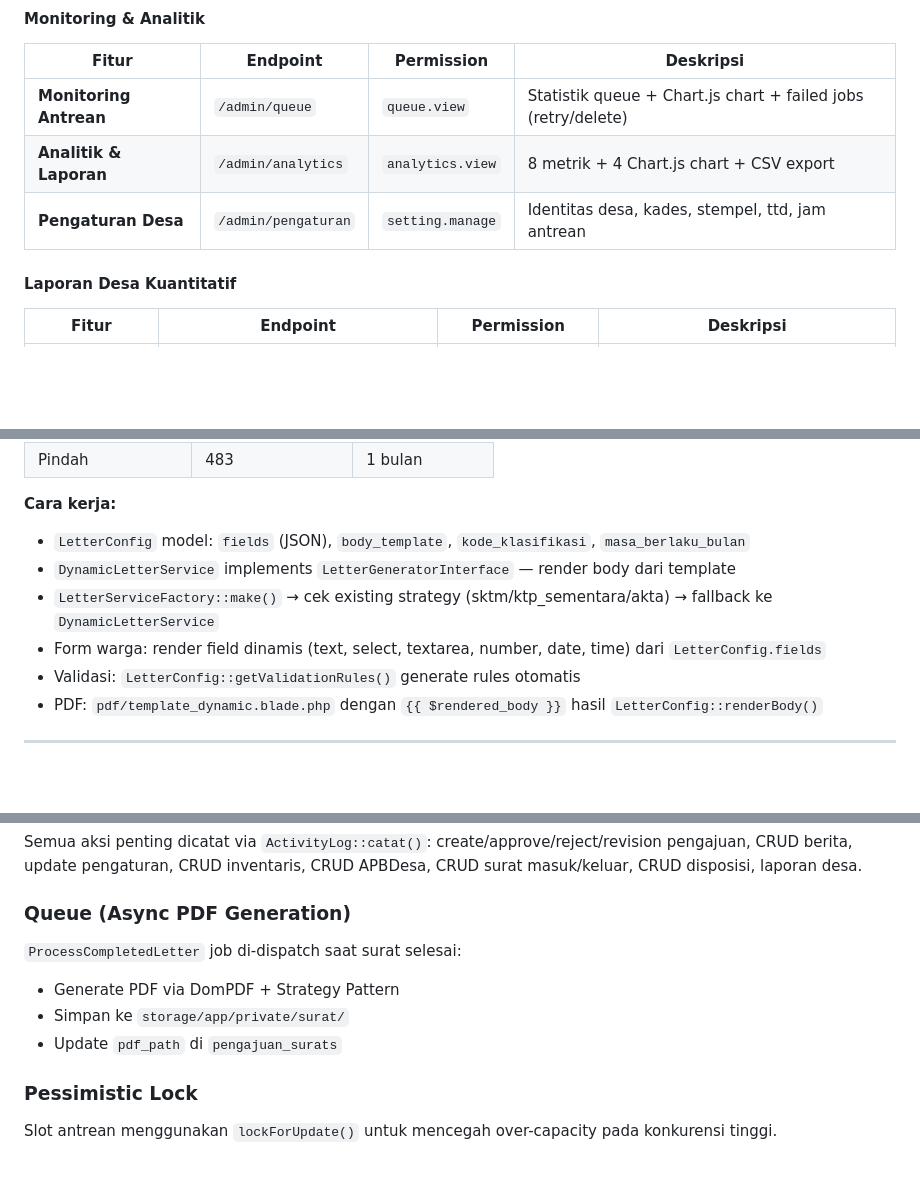
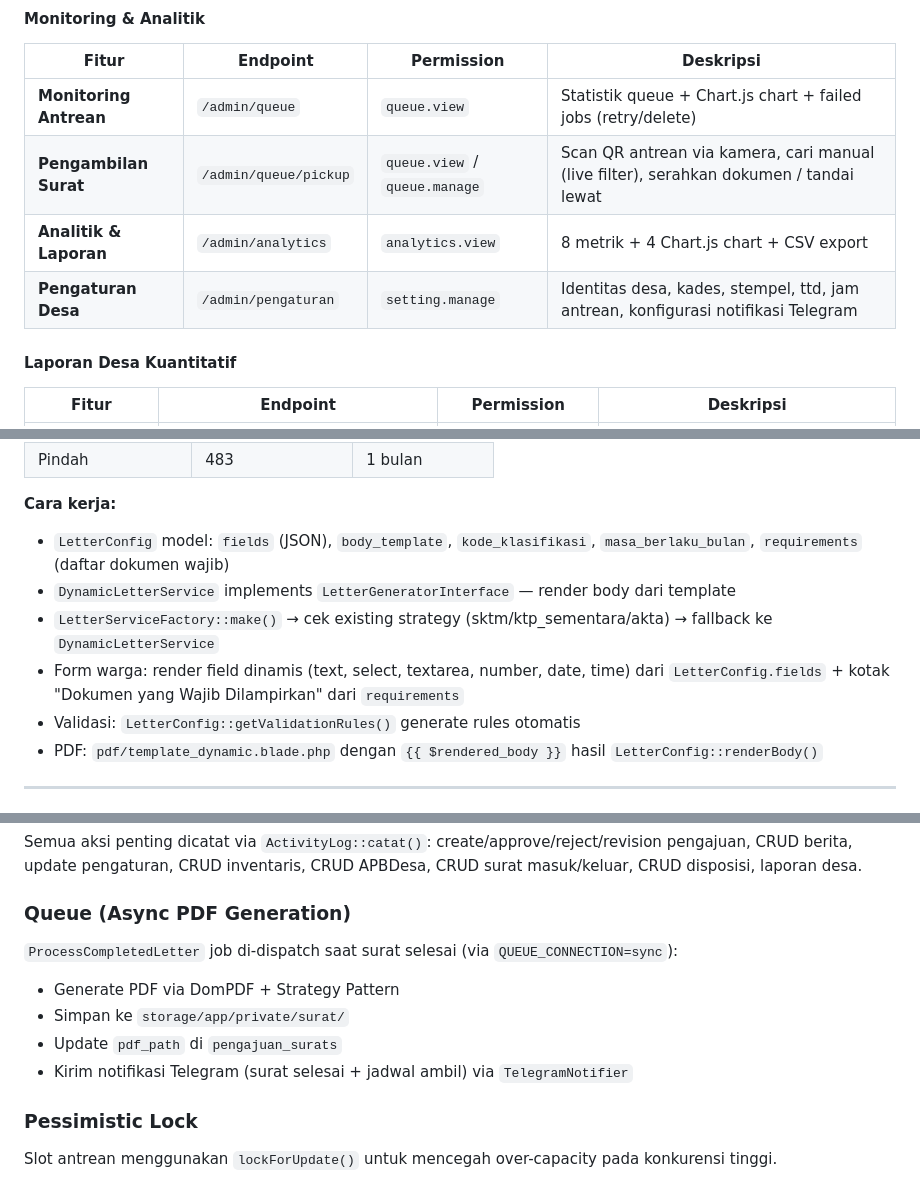
Before and after one commit to ranggamaulana111111-bit/desamoderen, a Markdown page: description.md, 3 parts joined by grey strips. Drawn GitHub-style; blank space fills up the shorter version.

```diff
--- a/description.md
+++ b/description.md
@@ -97,8 +108,9 @@ Akses dibagi berdasarkan role & permission. Menu sidebar menyesuaikan otomatis.
 | Fitur | Endpoint | Permission | Deskripsi |
 |---|---|---|---|
 | **Monitoring Antrean** | `/admin/queue` | `queue.view` | Statistik queue + Chart.js chart + failed jobs (retry/delete) |
+| **Pengambilan Surat** | `/admin/queue/pickup` | `queue.view` / `queue.manage` | Scan QR antrean via kamera, cari manual (live filter), serahkan dokumen / tandai lewat |
 | **Analitik & Laporan** | `/admin/analytics` | `analytics.view` | 8 metrik + 4 Chart.js chart + CSV export |
-| **Pengaturan Desa** | `/admin/pengaturan` | `setting.manage` | Identitas desa, kades, stempel, ttd, jam antrean |
+| **Pengaturan Desa** | `/admin/pengaturan` | `setting.manage` | Identitas desa, kades, stempel, ttd, jam antrean, konfigurasi notifikasi Telegram |
 
 #### Laporan Desa Kuantitatif
 
@@ -227,10 +239,10 @@ Service: `ApprovalService` — menangani step map, permission check, transisi, t
 | Pindah | 483 | 1 bulan |
 
 **Cara kerja:**
-- `LetterConfig` model: `fields` (JSON), `body_template`, `kode_klasifikasi`, `masa_berlaku_bulan`
+- `LetterConfig` model: `fields` (JSON), `body_template`, `kode_klasifikasi`, `masa_berlaku_bulan`, `requirements` (daftar dokumen wajib)
 - `DynamicLetterService` implements `LetterGeneratorInterface` — render body dari template
 - `LetterServiceFactory::make()` → cek existing strategy (sktm/ktp_sementara/akta) → fallback ke `DynamicLetterService`
-- Form warga: render field dinamis (text, select, textarea, number, date, time) dari `LetterConfig.fields`
+- Form warga: render field dinamis (text, select, textarea, number, date, time) dari `LetterConfig.fields` + kotak "Dokumen yang Wajib Dilampirkan" dari `requirements`
 - Validasi: `LetterConfig::getValidationRules()` generate rules otomatis
 - PDF: `pdf/template_dynamic.blade.php` dengan `{{ $rendered_body }}` hasil `LetterConfig::renderBody()`
 
@@ -407,10 +437,11 @@ Semua aksi penting dicatat via `ActivityLog::catat()`: create/approve/reject/rev
 
 ### Queue (Async PDF Generation)
 
-`ProcessCompletedLetter` job di-dispatch saat surat selesai:
+`ProcessCompletedLetter` job di-dispatch saat surat selesai (via `QUEUE_CONNECTION=sync`):
 - Generate PDF via DomPDF + Strategy Pattern
 - Simpan ke `storage/app/private/surat/`
 - Update `pdf_path` di `pengajuan_surats`
+- Kirim notifikasi Telegram (surat selesai + jadwal ambil) via `TelegramNotifier`
 
 ### Pessimistic Lock
 
```
Also changed, not shown: other parts of description.md (+43 -13 lines).
